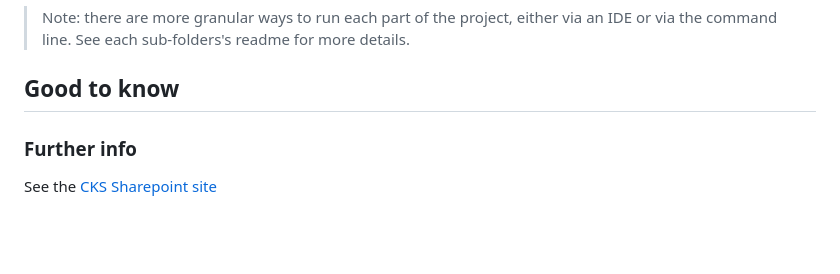
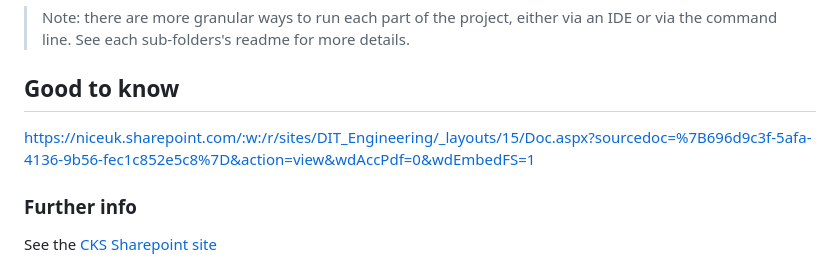
Before and after one commit to nice-digital/cks-gatsby, a Markdown page: README.md, the part around the change. GitHub-like rendering; blank space fills up the shorter version.

```diff
--- a/README.md
+++ b/README.md
@@ -117,6 +117,8 @@ It also attached debuggers so you can add break points in VS Code for the Gatsby
 
 ## Good to know
 
+https://niceuk.sharepoint.com/:w:/r/sites/DIT_Engineering/_layouts/15/Doc.aspx?sourcedoc=%7B696d9c3f-5afa-4136-9b56-fec1c852e5c8%7D&action=view&wdAccPdf=0&wdEmbedFS=1
+
 ### Further info
 
 See the [CKS Sharepoint site](https://niceuk.sharepoint.com/sites/CKS)
```
